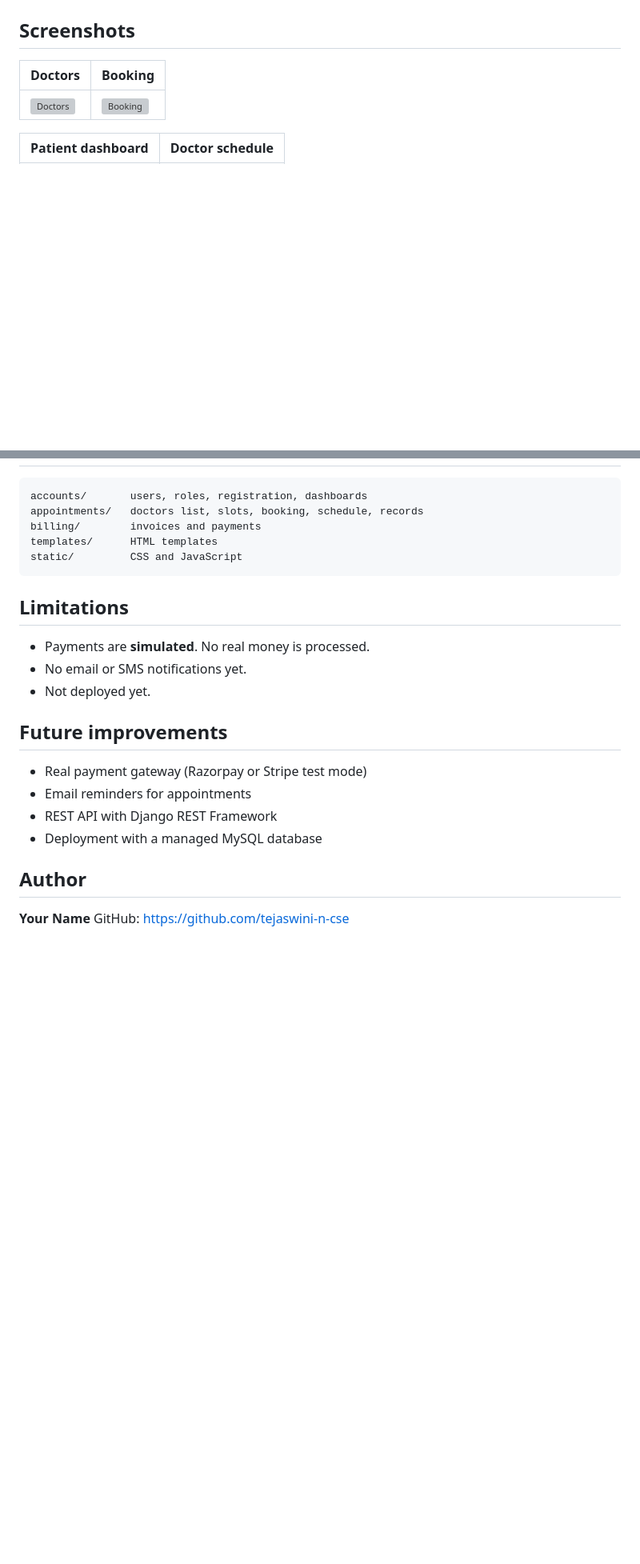
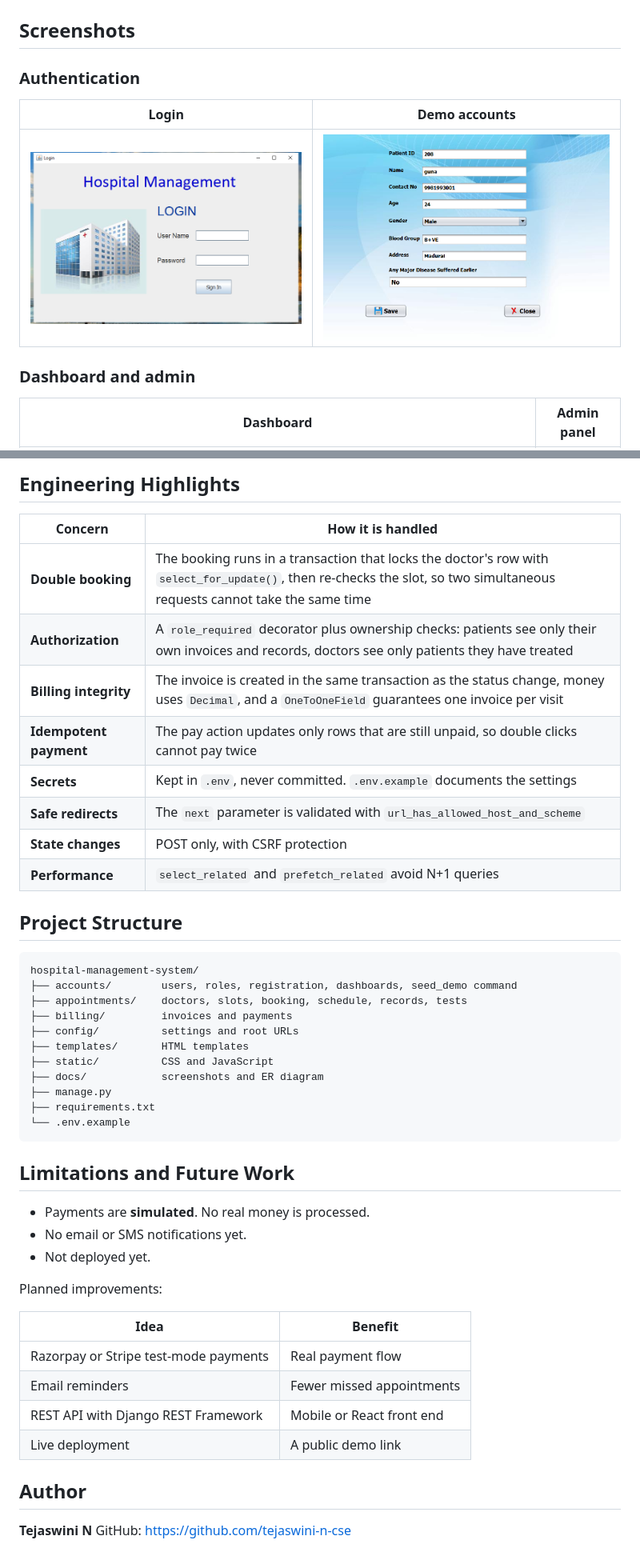
Before and after one commit to tejaswini-n-cse/hospital-management-system, a Markdown page: README.md, 2 parts joined by grey strips. Shown at 80% size. Rendered like a GitHub page; pictures changed too: docs/screenshots/demo-accounts.png (added), docs/screenshots/login.png (added); blank space fills up the shorter version; grey boxes are pictures that could not be loaded.

````diff
--- a/README.md
+++ b/README.md
@@ -33,9 +54,13 @@ A full stack web app where patients book doctor appointments and doctors manage
 
 ## Screenshots
 
-| Doctors | Booking |
+### Authentication
+
+| Login | Demo accounts |
 |---|---|
-| ![Doctors](docs/screenshots/doctors.png) | ![Booking](docs/screenshots/booking.png) |
+| ![Login](docs/screenshots/login.png) | ![Demo accounts](docs/screenshots/demo-accounts.png) |
 
-| Patient dashboard | Doctor schedule |
+### Dashboard and admin
+
+| Dashboard | Admin panel |
 |---|---|
@@ -153,26 +263,48 @@ python manage.py test
+## Engineering Highlights
+
+| Concern | How it is handled |
+|---|---|
+| **Double booking** | The booking runs in a transaction that locks the doctor's row with `select_for_update()`, then re-checks the slot, so two simultaneous requests cannot take the same time |
+| **Authorization** | A `role_required` decorator plus ownership checks: patients see only their own invoices and records, doctors see only patients they have treated |
+| **Billing integrity** | The invoice is created in the same transaction as the status change, money uses `Decimal`, and a `OneToOneField` guarantees one invoice per visit |
+| **Idempotent payment** | The pay action updates only rows that are still unpaid, so double clicks cannot pay twice |
+| **Secrets** | Kept in `.env`, never committed. `.env.example` documents the settings |
+| **Safe redirects** | The `next` parameter is validated with `url_has_allowed_host_and_scheme` |
+| **State changes** | POST only, with CSRF protection |
+| **Performance** | `select_related` and `prefetch_related` avoid N+1 queries |
+
+## Project Structure
 
 ```
-accounts/       users, roles, registration, dashboards
-appointments/   doctors list, slots, booking, schedule, records
-billing/        invoices and payments
-templates/      HTML templates
-static/         CSS and JavaScript
+hospital-management-system/
+├── accounts/        users, roles, registration, dashboards, seed_demo command
+├── appointments/    doctors, slots, booking, schedule, records, tests
+├── billing/         invoices and payments
+├── config/          settings and root URLs
+├── templates/       HTML templates
+├── static/          CSS and JavaScript
+├── docs/            screenshots and ER diagram
+├── manage.py
+├── requirements.txt
+└── .env.example
 ```
 
-## Limitations
+## Limitations and Future Work
 
 - Payments are **simulated**. No real money is processed.
 - No email or SMS notifications yet.
 - Not deployed yet.
 
-## Future improvements
+Planned improvements:
 
-- Real payment gateway (Razorpay or Stripe test mode)
-- Email reminders for appointments
-- REST API with Django REST Framework
-- Deployment with a managed MySQL database
+| Idea | Benefit |
+|---|---|
+| Razorpay or Stripe test-mode payments | Real payment flow |
+| Email reminders | Fewer missed appointments |
+| REST API with Django REST Framework | Mobile or React front end |
+| Live deployment | A public demo link |
 
 ## Author
 
-**Your Name**
+**Tejaswini N**
 GitHub: https://github.com/tejaswini-n-cse
````
Also changed, not shown: other parts of README.md (+209 -103 lines), docs/screenshots/admin.JPG (added), docs/screenshots/er-diagram.jpg (added), docs/screenshots/patient-dashboard.png (added).
